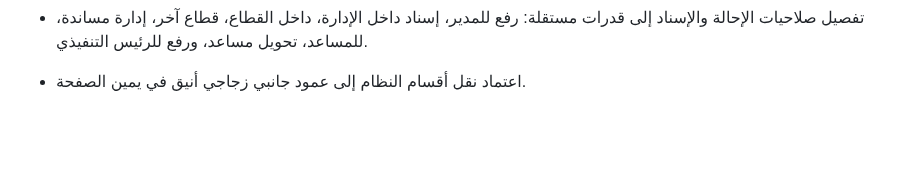
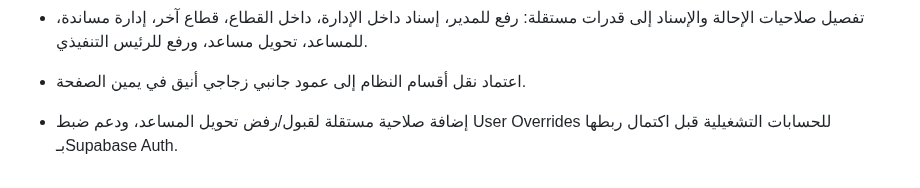
Before and after one commit to faisal01gh/ceo-msajed, a Markdown page: CHANGELOG.md, the part around the change. GitHub-like rendering; blank space fills up the shorter version.

Commit message:
Document complete granular permission coverage

```diff
--- a/CHANGELOG.md
+++ b/CHANGELOG.md
@@ -99,3 +99,4 @@
 - اعتماد أن قسم «الصلاحيات» يظهر فقط لمدير مكتب الرئيس التنفيذي، وأن جميع صلاحيات كل مستخدم داخله قابلة للتعديل، مع تحويل الدور إلى Default قابل للـUser Override بدل صلاحيات ثابتة بالمسمى.
 - تفصيل صلاحيات الإحالة والإسناد إلى قدرات مستقلة: رفع للمدير، إسناد داخل الإدارة، داخل القطاع، قطاع آخر، إدارة مساندة، للمساعد، تحويل مساعد، ورفع للرئيس التنفيذي.
 - اعتماد نقل أقسام النظام إلى عمود جانبي زجاجي أنيق في يمين الصفحة.
+- إضافة صلاحية مستقلة لقبول/رفض تحويل المساعد، ودعم ضبط User Overrides للحسابات التشغيلية قبل اكتمال ربطها بـSupabase Auth.
```
